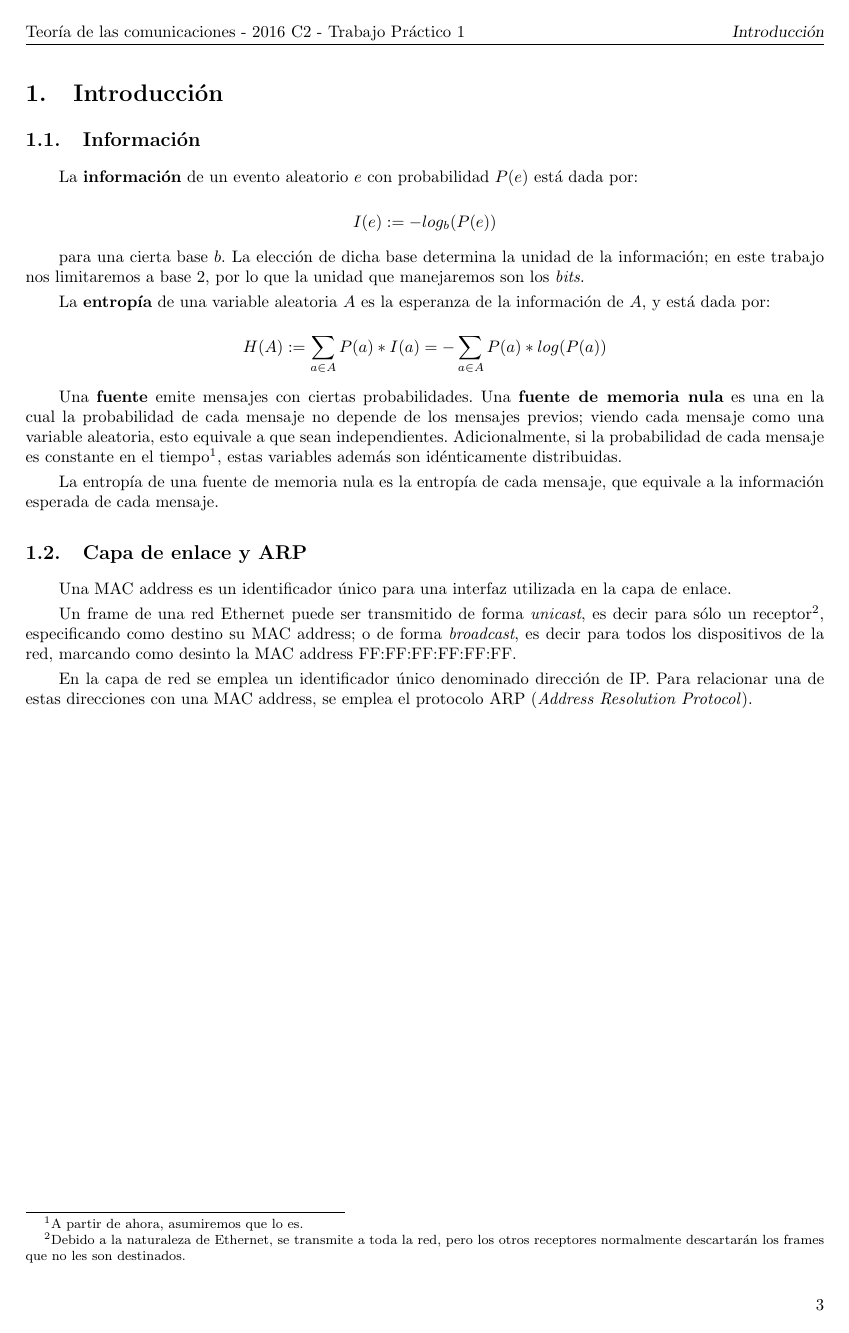
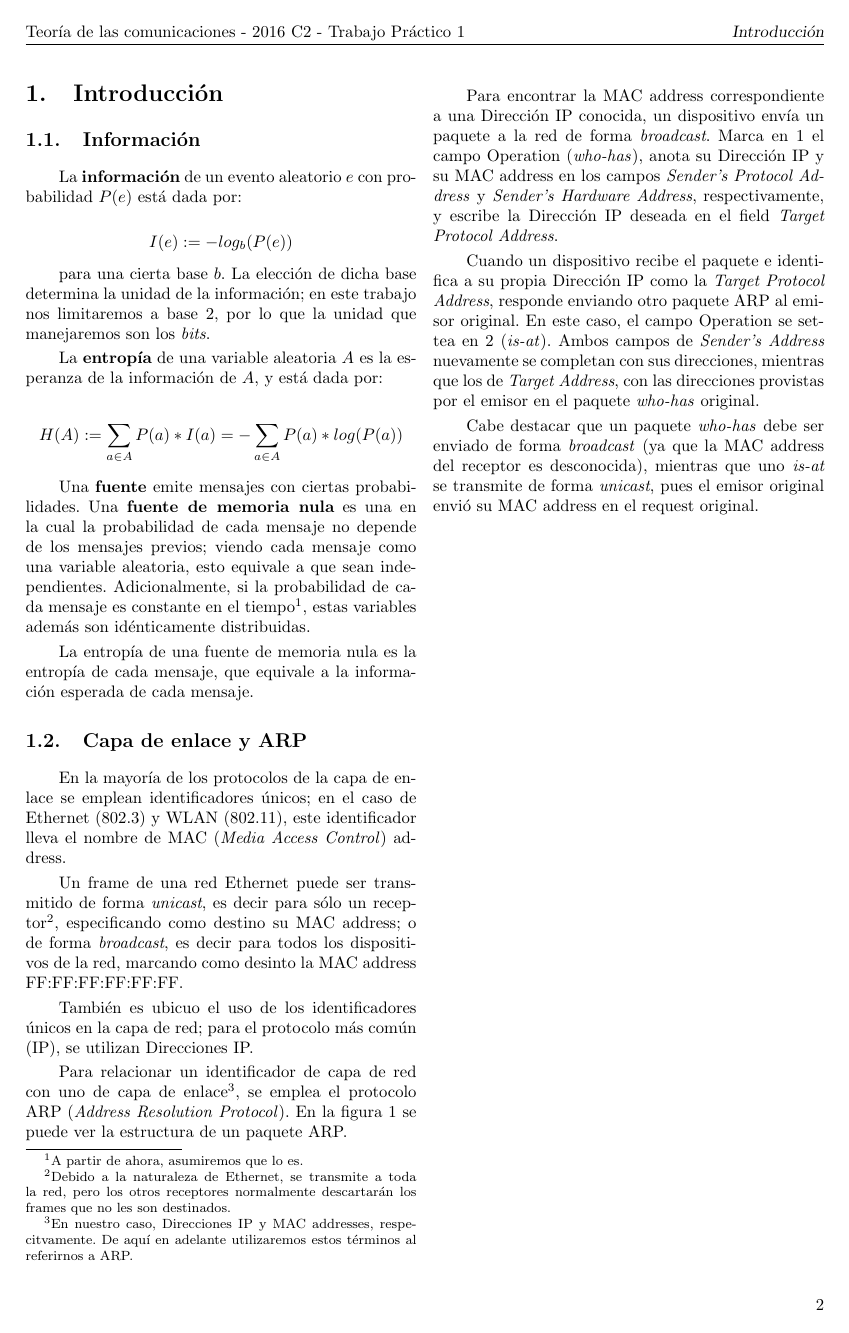
Before and after one commit to matguer/redes, a LaTeX document (tp1/informe/informe.tex, which reads tp1/informe/introduccion.tex): page 3 of 6 before the commit and page 2 of 4 after it. Compiled offline with pdfLaTeX.

Commit message:
Terminada la intro

```diff
--- a/tp1/informe/informe.tex
+++ b/tp1/informe/informe.tex
@@ -1,4 +1,4 @@
-\documentclass[spanish, 10pt,a4paper]{article}
+\documentclass[spanish, 10pt,a4paper, twocolumn]{article}
 \usepackage[spanish]{babel}
 \usepackage[utf8]{inputenc}
 
--- a/tp1/informe/introduccion.tex
+++ b/tp1/informe/introduccion.tex
@@ -25,9 +25,11 @@ Adicionalmente, si la probabilidad de cada mensaje es constante en el tiempo\foo
 
 \subsection{Capa de enlace y ARP}
 
-\par Una MAC address es un identificador único para una interfaz utilizada en la capa de enlace.
+\par En la mayoría de los protocolos de la capa de enlace se emplean identificadores únicos; en el caso de Ethernet (802.3) y WLAN (802.11), este identificador lleva el nombre de MAC (\textit{Media Access Control}) address.
 
 \par Un frame de una red Ethernet puede ser transmitido de forma \textit{unicast}, es decir para sólo un receptor\footnote{Debido a la naturaleza de Ethernet, se transmite a toda la red, pero los otros receptores normalmente descartarán los frames que no les son destinados.}, especificando como destino su MAC address; o de forma \textit{broadcast}, es decir para todos los dispositivos de la red, marcando como desinto la MAC address FF:FF:FF:FF:FF:FF.
 
-\par En la capa de red se emplea un identificador único denominado dirección de IP.
-Para relacionar una de estas direcciones con una MAC address, se emplea el protocolo ARP (\textit{Address Resolution Protocol}).
+\par También es ubicuo el uso de los identificadores únicos en la capa de red; para el protocolo más común (IP), se utilizan Direcciones IP.
+
+\par Para relacionar un identificador de capa de red con uno de capa de enlace\footnote{En nuestro caso, Direcciones IP y MAC addresses, respecitvamente. De aquí en adelante utilizaremos estos términos al referirnos a ARP.}, se emplea el protocolo ARP (\textit{Address Resolution Protocol}).
+En la figura \ref{ARPpacket} se puede ver la estructura de un paquete ARP.
@@ -33,0 +41,10 @@ Para relacionar una de estas direcciones con una MAC address, se emplea el proto
+\end{figure*}
+
+\par Para encontrar la MAC address correspondiente a una Dirección IP conocida, un dispositivo envía un paquete a la red de forma \textit{broadcast}.
+Marca en 1 el campo Operation (\textit{who-has}), anota su Dirección IP y su MAC address en los campos \textit{Sender's Protocol Address} y \textit{Sender's Hardware Address}, respectivamente, y escribe la Dirección IP deseada en el field \textit{Target Protocol Address}.
+
+\par Cuando un dispositivo recibe el paquete e identifica a su propia Dirección IP como la \textit{Target Protocol Address}, responde enviando otro paquete ARP al emisor original.
+En este caso, el campo Operation se settea en 2 (\textit{is-at}).
+Ambos campos de \textit{Sender's Address} nuevamente se completan con sus direcciones, mientras que los de \textit{Target Address}, con las direcciones provistas por el emisor en el paquete \textit{who-has} original.
+
+\par Cabe destacar que un paquete \textit{who-has} debe ser enviado de forma \textit{broadcast} (ya que la MAC address del receptor es desconocida), mientras que uno \textit{is-at} se transmite de forma \textit{unicast}, pues el emisor original envió su MAC address en el request original.
```
Also changed, not shown: tp1/informe/figuras/ARPpacket.jpg (added), tp1/informe/figuras/arpPacket.png (added), tp1/informe/introduccion.tex (5 more changed lines).
